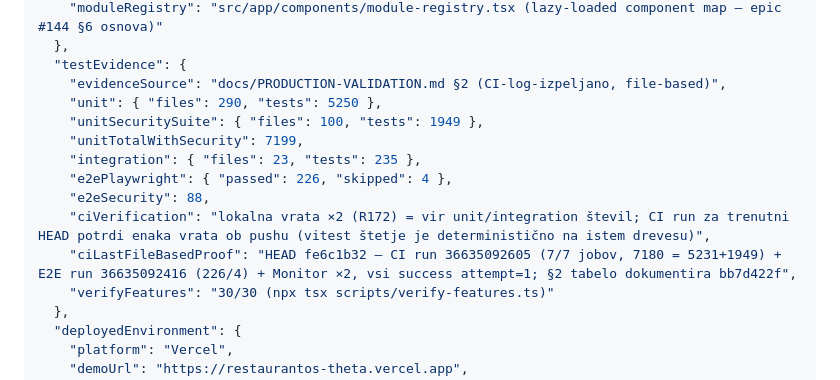
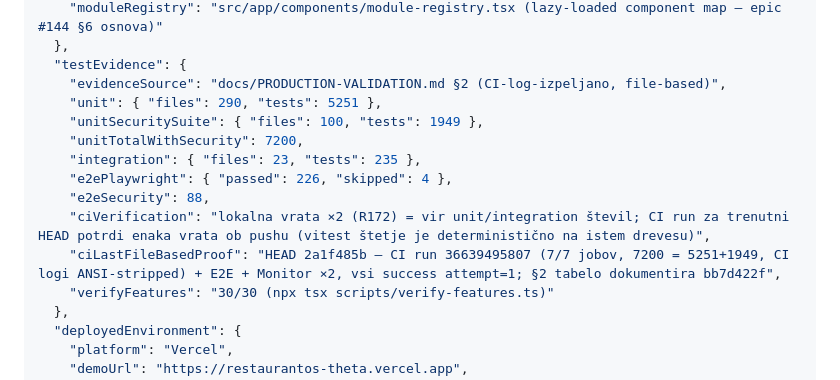
Before and after one commit to markec12345678/restaurantos, a Markdown page: docs/PRODUCT-STATUS.md, the part around the change. GitHub-like rendering.

```diff
--- a/docs/PRODUCT-STATUS.md
+++ b/docs/PRODUCT-STATUS.md
@@ -34,14 +34,14 @@
   },
   "testEvidence": {
     "evidenceSource": "docs/PRODUCTION-VALIDATION.md §2 (CI-log-izpeljano, file-based)",
-    "unit": { "files": 290, "tests": 5250 },
+    "unit": { "files": 290, "tests": 5251 },
     "unitSecuritySuite": { "files": 100, "tests": 1949 },
-    "unitTotalWithSecurity": 7199,
+    "unitTotalWithSecurity": 7200,
     "integration": { "files": 23, "tests": 235 },
     "e2ePlaywright": { "passed": 226, "skipped": 4 },
     "e2eSecurity": 88,
     "ciVerification": "lokalna vrata ×2 (R172) = vir unit/integration števil; CI run za trenutni HEAD potrdi enaka vrata ob pushu (vitest štetje je deterministično na istem drevesu)",
-    "ciLastFileBasedProof": "HEAD fe6c1b32 — CI run 36635092605 (7/7 jobov, 7180 = 5231+1949) + E2E run 36635092416 (226/4) + Monitor ×2, vsi success attempt=1; §2 tabelo dokumentira bb7d422f",
+    "ciLastFileBasedProof": "HEAD 2a1f485b — CI run 36639495807 (7/7 jobov, 7200 = 5251+1949, CI logi ANSI-stripped) + E2E + Monitor ×2, vsi success attempt=1; §2 tabelo dokumentira bb7d422f",
     "verifyFeatures": "30/30 (npx tsx scripts/verify-features.ts)"
   },
   "deployedEnvironment": {
```
Also changed, not shown: README.md (+1 -1 lines), docs/PRODUCTION-VALIDATION.md (+2 -2 lines).
